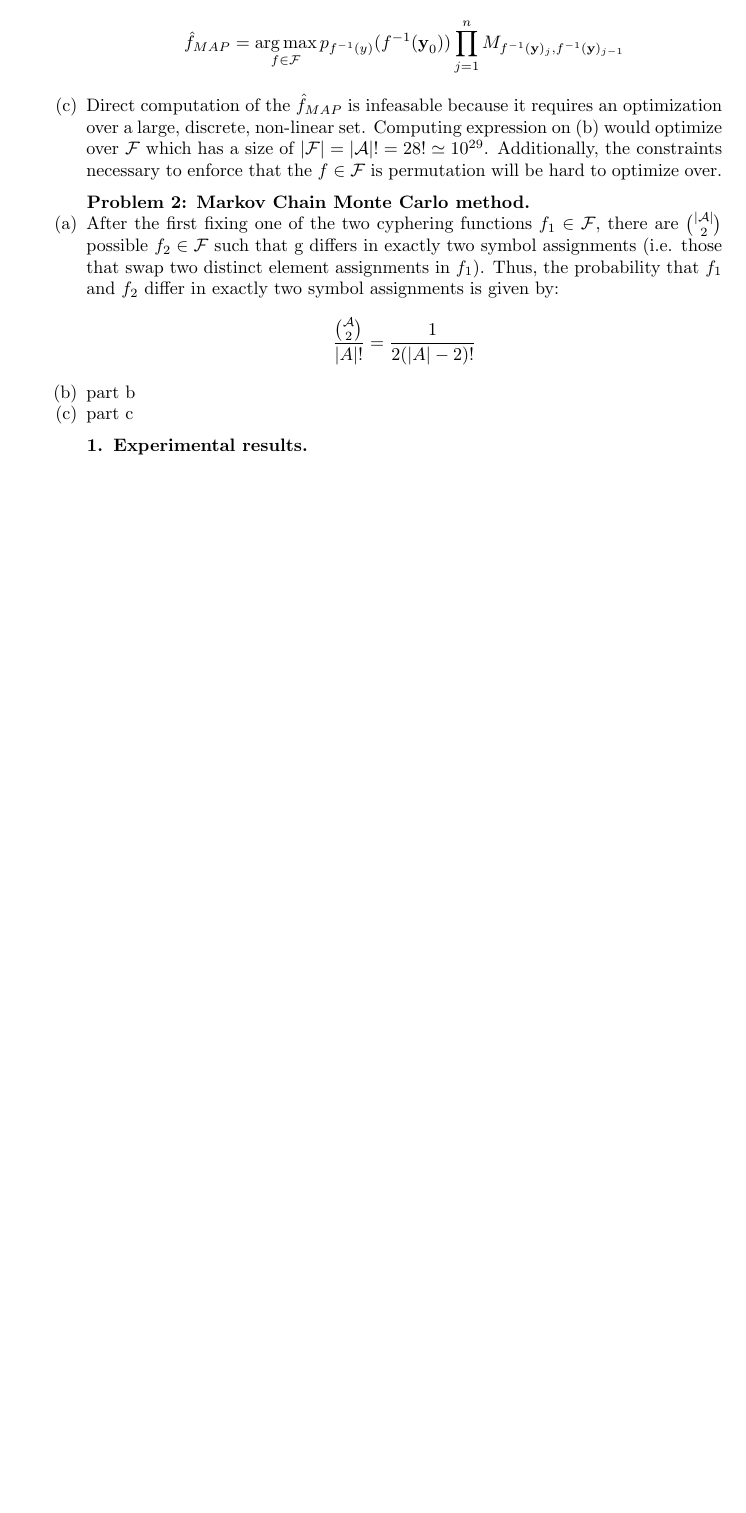
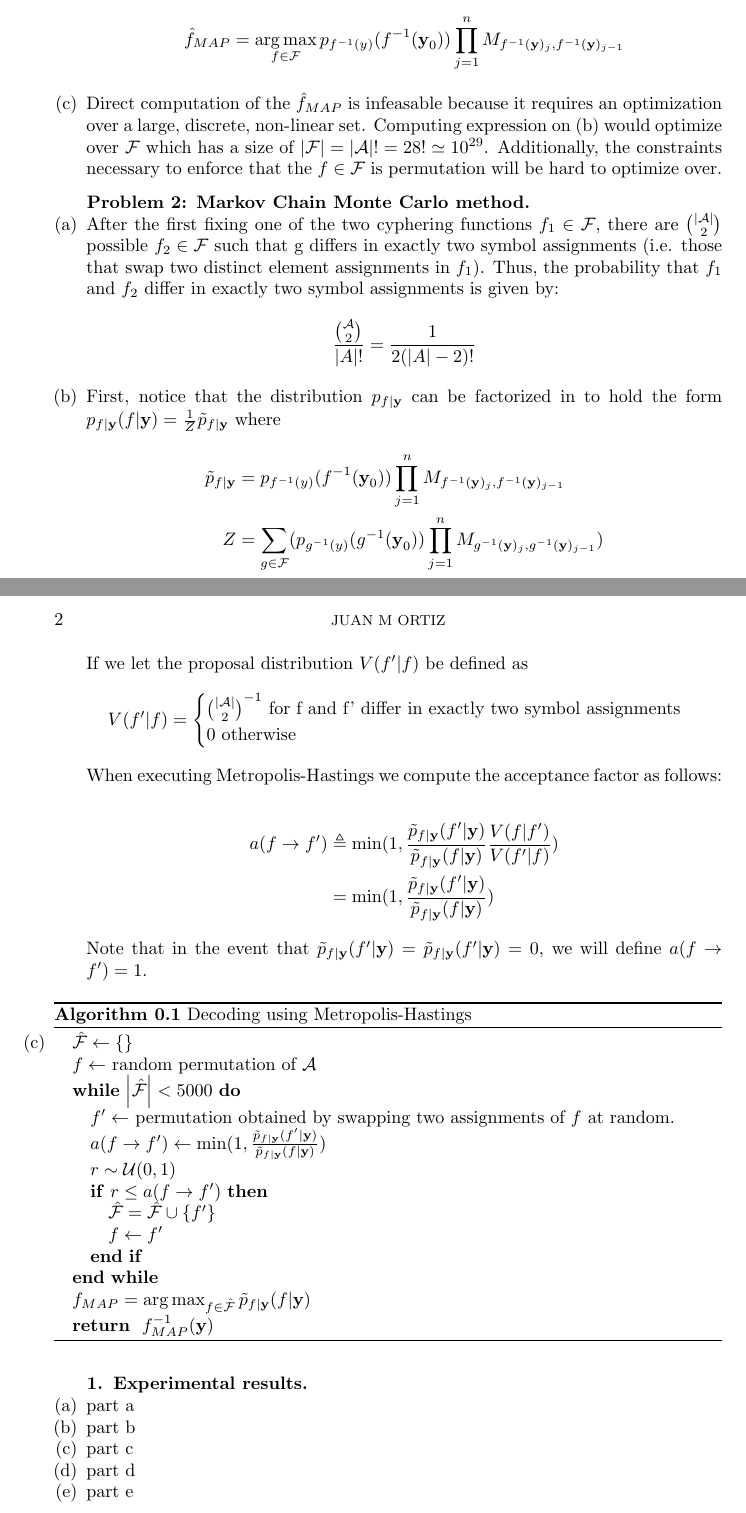
Before and after one commit to juanmoo/inferenceFinalProject, a LaTeX paper (writeup_1/main.tex, which reads writeup_1/ex_shared.tex): part of the page before the commit and two parts of pages 1 and 2 of 2 after it, the two joined at a grey line, cut so that both start at the same text, the shorter picture padded with empty space. Compiled offline with pdfLaTeX.

Commit message:
Finish part 2

```diff
--- a/writeup_1/ex_shared.tex
+++ b/writeup_1/ex_shared.tex
@@ -8,6 +8,7 @@
 \usepackage{lipsum}
 \usepackage{amsfonts}
 \usepackage{amsmath}
+\usepackage{amssymb}
 \usepackage{graphicx}
 \usepackage{epstopdf}
 \usepackage{algorithmic}
@@ -24,8 +25,12 @@
 \newcommand{\creflastconjunction}{, and~}
 \newcommand{\prob}[1]{\mathds{P} \left( #1 \right)}
 \newcommand{\inv}[1]{#1^{-1}}
+\newcommand{\norm}[1]{\left| #1 \right|}
+
+% Caligraphy Letters
 \newcommand{\F}{\mathcal{F}}
-\newcommand{\norm}[1]{\left| #1 \right|}
+\newcommand{\A}{\mathcal{A}}
+\newcommand{\unif}{\mathcal{U}}
 
 \DeclareMathOperator*{\argmax}{arg\,max}
 \DeclareMathOperator*{\argmin}{arg\,min}
--- a/writeup_1/main.tex
+++ b/writeup_1/main.tex
@@ -49,31 +49,63 @@
         \]
 
         % Part B
-  \item part b
+  \item First, notice that the distribution $p_{f | \textbf{y}}$ can be factorized in to hold the form $p_{f | \textbf{y}}(f | \textbf{y}) = \frac{1}{Z}\tilde{p}_{f | \textbf{y}}$ where
+        \begin{align*}
+          \tilde{p}_{f | \textbf{y}} & = p_{\inv{f}(y)}(\inv{f}(\textbf{y}_0)) \prod_{j = 1}^n M_{\inv{f}(\textbf{y})_{j}, \inv{f}(\textbf{y})_{j-1}}                  \\
+          Z                          & = \sum_{g \in \F}(p_{\inv{g}(y)}(\inv{g}(\textbf{y}_0)) \prod_{j = 1}^n M_{\inv{g}(\textbf{y})_{j}, \inv{g}(\textbf{y})_{j-1}})
+        \end{align*}
+
+        If we let the proposal distribution $V(f' | f)$ be defined as
+        \[
+          V(f' | f) = \begin{cases}
+            \binom{\norm{\A}}{2}^{-1} \text{  for f and f' differ in exactly two symbol assignments} \\
+            0 \text{  otherwise}
+          \end{cases}
+        \]
+
+        When executing Metropolis-Hastings we compute the acceptance factor as follows:
+
+        \begin{align*}
+          a(f \rightarrow f') & \triangleq \min(1, \frac{\tilde{p}_{f | \textbf{y}}(f' | \textbf{y})}{\tilde{p}_{f | \textbf{y}}(f | \textbf{y})} \frac{V(f | f')}{V(f' | f)}) \\
+                              & =\min(1, \frac{\tilde{p}_{f | \textbf{y}}(f' | \textbf{y})}{\tilde{p}_{f | \textbf{y}}(f | \textbf{y})})
+        \end{align*}
+
+        Note that in the event that $\tilde{p}_{f | \textbf{y}}(f' | \textbf{y}) = \tilde{p}_{f | \textbf{y}}(f' | \textbf{y}) = 0$, we will define $a(f \rightarrow f') = 1$.
 
         % Part C
-  \item part c
+  \item
+        \begin{algorithm*}
+          \caption{Decoding using Metropolis-Hastings}
+          \label{alg:decoding}
+          \begin{algorithmic}
+            \STATE $\hat{\F} \leftarrow \{\}$
+            \STATE $f \leftarrow$ random permutation of $\A$
+
+            \WHILE{$\norm{\hat{\F}} < 5000$}
+            \STATE $f' \leftarrow$ permutation obtained by swapping two assignments of $f$ at random.
+            \STATE $a(f \rightarrow f') \leftarrow \min(1, \frac{\tilde{p}_{f | \textbf{y}}(f' | \textbf{y})}{\tilde{p}_{f | \textbf{y}}(f | \textbf{y})})$
+            \STATE $r \sim \unif(0, 1)$
+            \IF{$r \leq a(f \rightarrow f')$}
+            \STATE $\hat{\F} = \hat{\F} \cup \{ f' \}$
+            \STATE $f \leftarrow f'$
+            \ENDIF
+            \ENDWHILE
+
+            \STATE $f_{MAP} = \argmax_{f \in \hat{\F}} \tilde{{p}}_{f | \textbf{y}}(f | \textbf{y})$
+            \RETURN $\inv{f_{MAP}}(\textbf{y})$
+          \end{algorithmic}
+        \end{algorithm*}
 \end{enumerate}
 
 \section{Experimental results}
 \label{sec:experiments}
 
-% \begin{algorithm}
-% \caption{Algorithm}
-% \label{alg:algo}
-% \begin{algorithmic}
-%   \STATE HELLO
-% % \STATE{Define $P:=T:=\{ \{1\},\ldots,\{d\}$\}}
-% % \WHILE{$\#P > 1$}
-% % \STATE{Choose $C^\prime\in\mathcal{C}_p(P)$ with $C^\prime := \operatorname{argmin}_{C\in\mathcal{C}_p(P)} \varrho(C)$}
-% % \STATE{Find an optimal partition tree $T_{C^\prime}$ }
-% % \STATE{Update $P := (P{\setminus} C^\prime) \cup \{ \bigcup_{t\in C^\prime} t \}$}
-% % \STATE{Update $T := T \cup \{ \bigcup_{t\in\tau} t : \tau\in T_{C^\prime}{\setminus} \mathcal{L}(T_{C^\prime})\}$}
-% % \ENDWHILE
-% % \RETURN $T$
-% \end{algorithmic}
-% \end{algorithm}
+\begin{enumerate}[(a)]
+  \item part a
+  \item part b
+  \item part c
+  \item part d
+  \item part e
+\end{enumerate}
 
-% \bibliographystyle{siamplain}
-% \bibliography{references}
 \end{document}
```
Also changed, not shown: writeup_1/main.pdf, writeup_1/main.tex (4 more changed lines).
